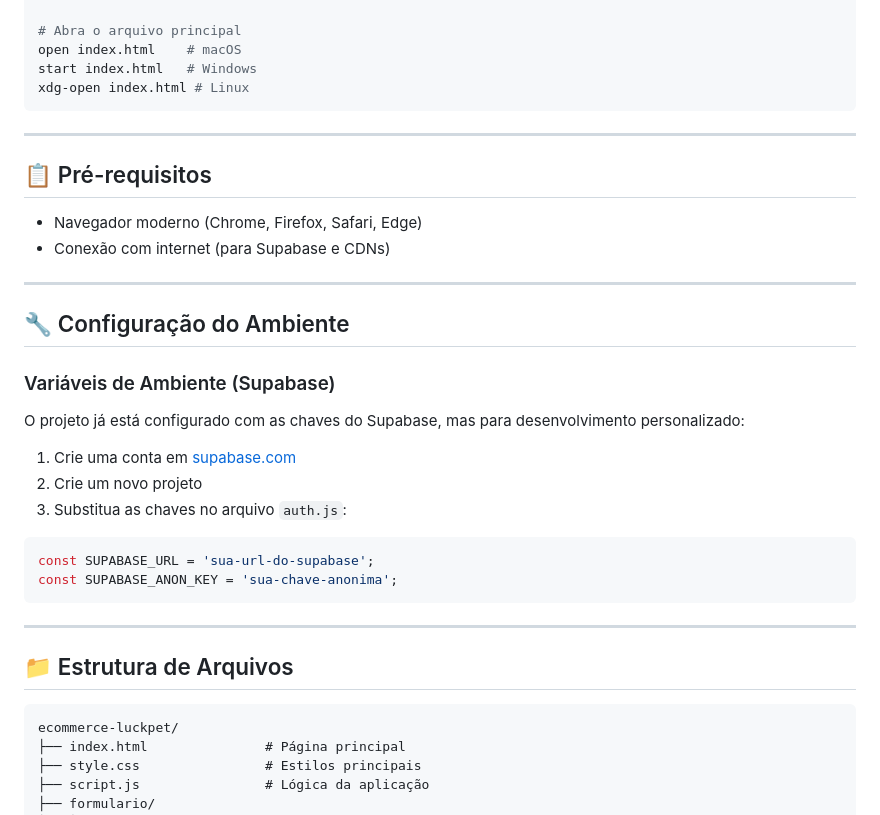
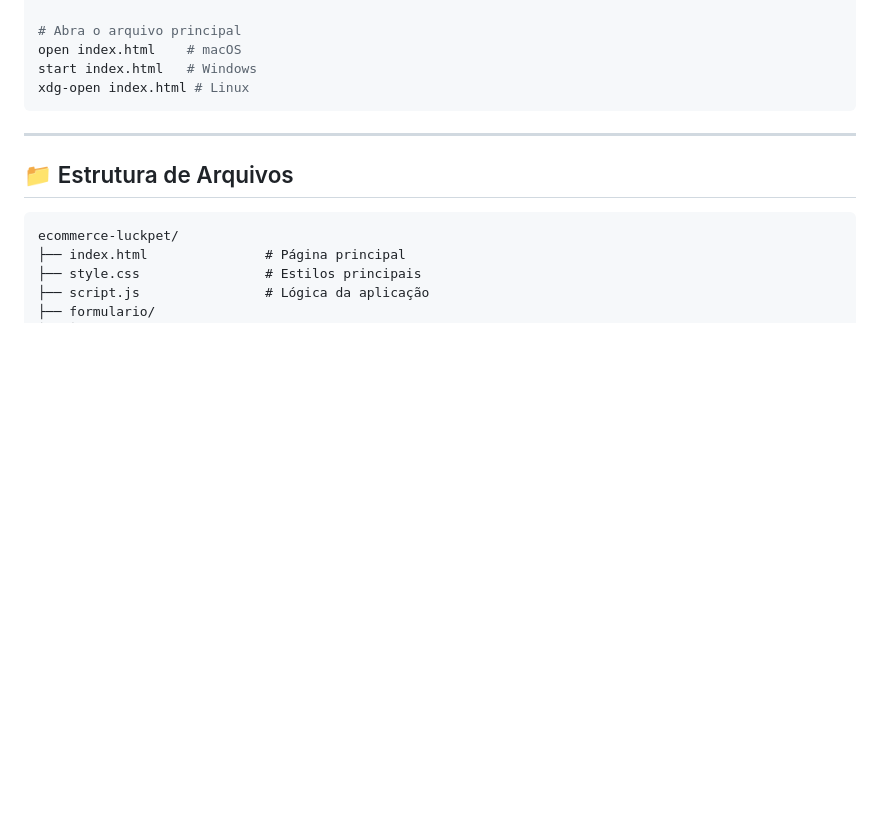
Before and after one commit to stef-geo/ecommerce-luckpet, a Markdown page: README.md, the part around the change. GitHub-like rendering; blank space fills up the shorter version.

````diff
--- a/README.md
+++ b/README.md
@@ -89,29 +89,6 @@ xdg-open index.html # Linux
 
 ---
 
-## 📋 Pré-requisitos
-
-- Navegador moderno (Chrome, Firefox, Safari, Edge)
-- Conexão com internet (para Supabase e CDNs)
-
----
-
-## 🔧 Configuração do Ambiente
-
-### Variáveis de Ambiente (Supabase)
-O projeto já está configurado com as chaves do Supabase, mas para desenvolvimento personalizado:
-
-1. Crie uma conta em [supabase.com](https://supabase.com)
-2. Crie um novo projeto
-3. Substitua as chaves no arquivo `auth.js`:
-
-```javascript
-const SUPABASE_URL = 'sua-url-do-supabase';
-const SUPABASE_ANON_KEY = 'sua-chave-anonima';
-```
-
----
-
 ## 📁 Estrutura de Arquivos
 
 ```
````
